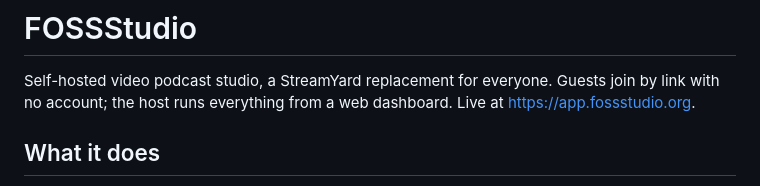
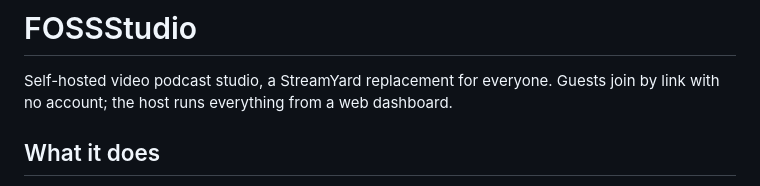
Before and after one commit to lightmorphic/fossstudio, a Markdown page: README.md, the part around the change. Rendered like a GitHub page.

```diff
--- a/README.md
+++ b/README.md
@@ -2,7 +2,7 @@
 
 Self-hosted video podcast studio, a StreamYard replacement for everyone.
 Guests join by link with no account; the host runs everything from a web
-dashboard. Live at https://app.fossstudio.org.
+dashboard.
 
 ## What it does
 
```
